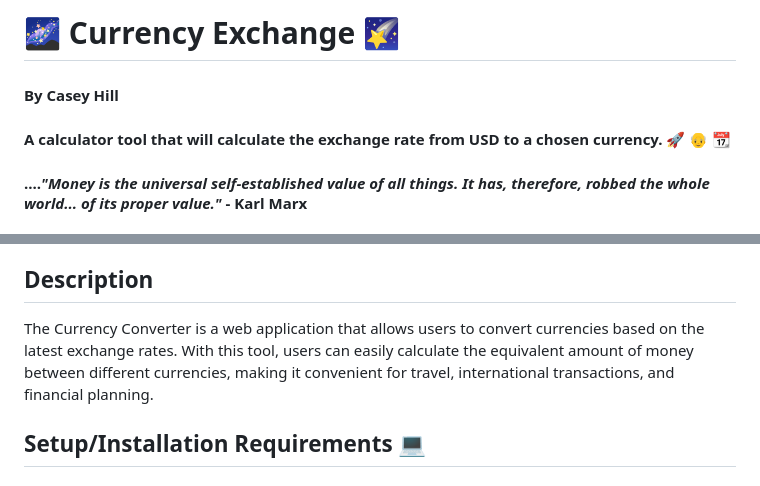
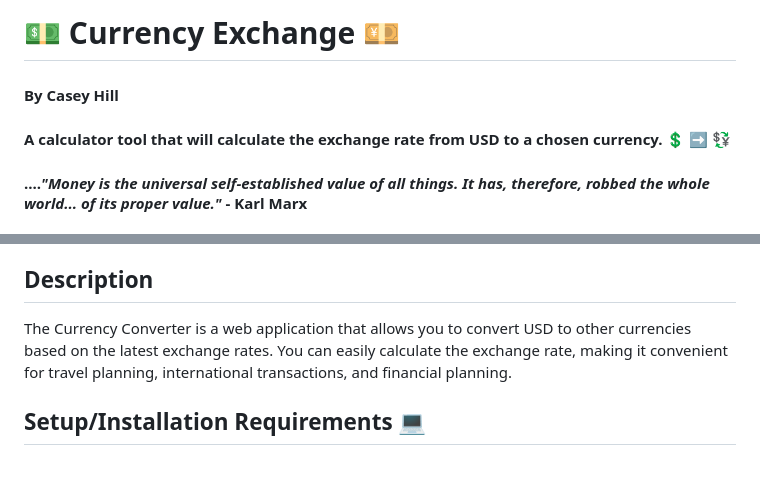
Before and after one commit to 0art-vandelay0/currency-exchange, a Markdown page: README.md, 2 parts joined by grey strips. Rendered like a GitHub page.

Commit message:
Update readme description and emojis

```diff
--- a/README.md
+++ b/README.md
@@ -1,8 +1,8 @@
-# &#x1F30C; **Currency Exchange** &#x1F320;
+# &#x1F4B5; **Currency Exchange** &#x1F4B4;
 
 #### **By Casey Hill**
 
-#### A calculator tool that will calculate the exchange rate from USD to a chosen currency. &#x1F680; &#x1F474; &#x1F4C6;
+#### A calculator tool that will calculate the exchange rate from USD to a chosen currency. &#x1F4B2; &#x27A1; &#x1F4B1;
 
 #### ...._"Money is the universal self-established value of all things. It has, therefore, robbed the whole world... of its proper value."_ - Karl Marx
 
@@ -34,7 +34,7 @@
 
 ## **Description**
 
-The Currency Converter is a web application that allows users to convert currencies based on the latest exchange rates. With this tool, users can easily calculate the equivalent amount of money between different currencies, making it convenient for travel, international transactions, and financial planning.
+The Currency Converter is a web application that allows you to convert USD to other currencies based on the latest exchange rates. You can easily calculate the exchange rate, making it convenient for travel planning, international transactions, and financial planning.
 
 ## **Setup/Installation Requirements** &#x1F4BB;
 
```
